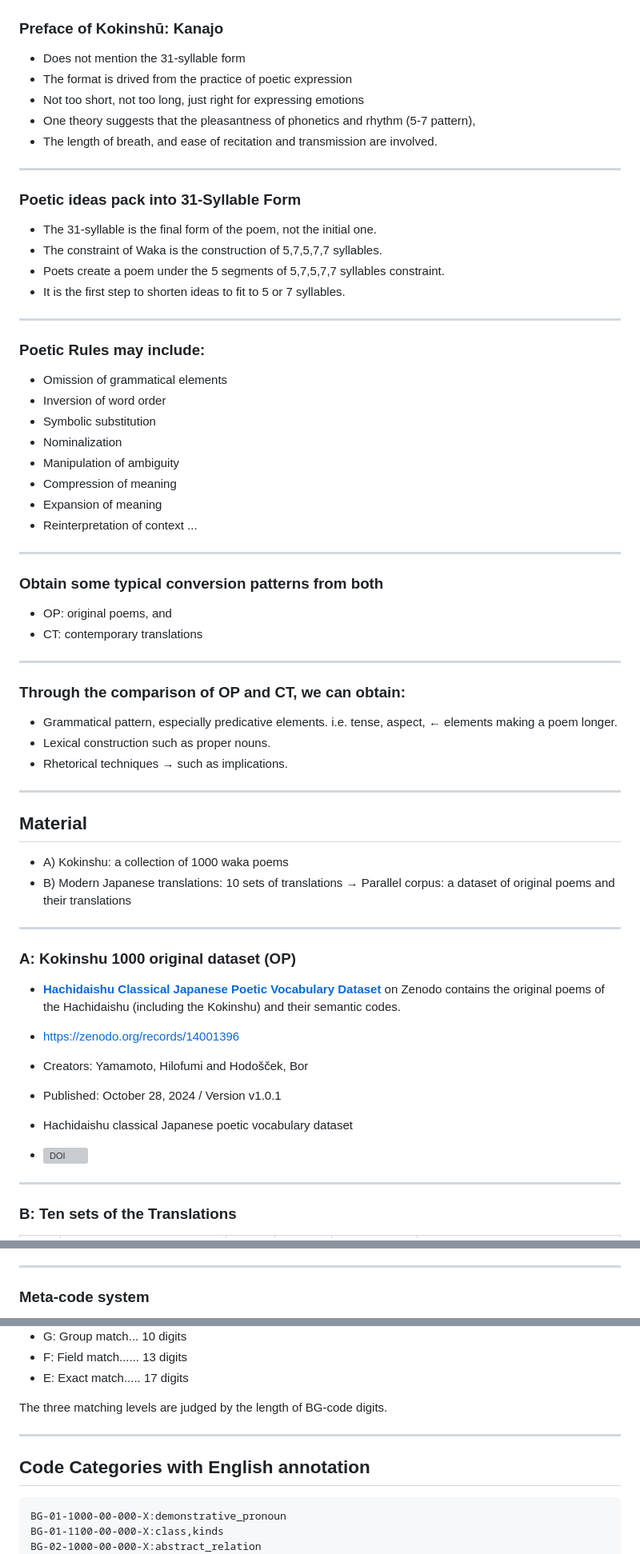
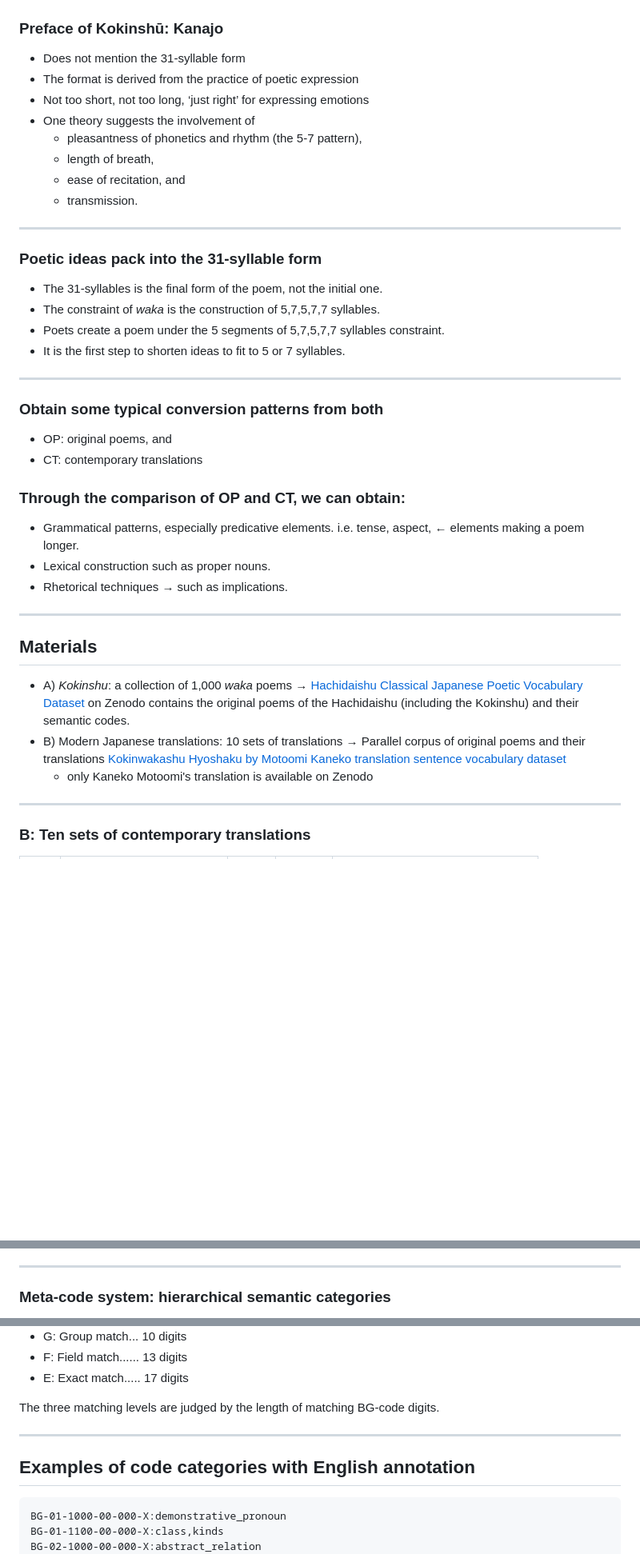
Before and after one commit to yamagen/plotting-poetry-2025, a Markdown page: slide.md, 3 parts joined by grey strips. Shown: that part at 80% size. Drawn GitHub-style; blank space fills up the shorter version; grey boxes are pictures that could not be loaded.

Commit message:
feat: shorten

````diff
--- a/slide.md
+++ b/slide.md
@@ -114,44 +122,49 @@ they express what they feel in their hearts
 ### **Preface of Kokinshū: Kanajo**
 
 - Does not mention the 31-syllable form
-- The format is drived from the practice of poetic expression
-- Not too short, not too long, just right for expressing emotions
-- One theory suggests that the pleasantness of phonetics and rhythm (5-7 pattern),
-- The length of breath, and ease of recitation and transmission are involved.
+- The format is derived from the practice of poetic expression
+- Not too short, not too long, ‘just right’ for expressing emotions
+- One theory suggests the involvement of
+  - pleasantness of phonetics and rhythm (the 5-7 pattern),
+  - length of breath,
+  - ease of recitation, and
+  - transmission.
 
 ---
 
-### **Poetic ideas pack into 31-Syllable Form**
+### **Poetic ideas pack into the 31-syllable form**
 
-- The 31-syllable is the final form of the poem, not the initial one.
-- The constraint of Waka is the construction of 5,7,5,7,7 syllables.
+- The 31-syllables is the final form of the poem, not the initial one.
+- The constraint of _waka_ is the construction of 5,7,5,7,7 syllables.
 - Poets create a poem under the 5 segments of 5,7,5,7,7 syllables constraint.
 - It is the first step to shorten ideas to fit to 5 or 7 syllables.
 
 ---
 
+<!--
+
 ### **Poetic Rules may include:**
 
-- Omission of grammatical elements
-- Inversion of word order
-- Symbolic substitution
-- Nominalization
-- Manipulation of ambiguity
-- Compression of meaning
-- Expansion of meaning
-- Reinterpretation of context
+- omission of grammatical elements
+- inversion of word order
+- symbolic substitution
+- nominalization
+- manipulation of ambiguity
+- compression of meaning
+- expansion of meaning
+- reinterpretation of context
   ...
 
 ---
+-->
 
 ### **Obtain some typical conversion patterns from both**
 
 - OP: original poems, and
 - CT: contemporary translations
 
----
 
 ### **Through the comparison of OP and CT, we can obtain:**
 
-- Grammatical pattern, especially predicative elements.
+- Grammatical patterns, especially predicative elements.
   i.e. tense, aspect, &larr; elements making a poem longer.
@@ -160,13 +173,17 @@ they express what they feel in their hearts
 
 ---
 
-## **Material**
+## **Materials**
 
-- A) Kokinshu: a collection of 1000 waka poems
+- A) _Kokinshu_: a collection of 1,000 _waka_ poems
+  &rarr; [Hachidaishu Classical Japanese Poetic Vocabulary Dataset](https://zenodo.org/records/14001396) on Zenodo contains the original poems of the Hachidaishu (including the Kokinshu) and their semantic codes.
 - B) Modern Japanese translations: 10 sets of translations
-  &rarr; Parallel corpus: a dataset of original poems and their translations
+  &rarr; Parallel corpus of original poems and their translations
+  [Kokinwakashu Hyoshaku by Motoomi Kaneko translation sentence vocabulary dataset](https://zenodo.org/records/13942707)
+  - only Kaneko Motoomi's translation is available on Zenodo
 
 ---
+<!--
 
 ### **A: Kokinshu 1000 original dataset (OP)**
 
@@ -179,6 +196,7 @@ they express what they feel in their hearts
 - [![DOI](https://zenodo.org/badge/DOI/10.5281/zenodo.14001396.svg)](https://doi.org/10.5281/zenodo.14001396)
 
 ---
+-->
 
-### **B: Ten sets of the Translations**
+### **B: Ten sets of contemporary translations**
 
@@ -318,7 +336,7 @@ We anotated each poem and each translation as the following:
 
 ---
 
-### **Meta-code system**
+### **Meta-code system: hierarchical semantic categories**
 
 <div class="datasetlarge">
  BG-01-2030-01-030-A-かみ-神 (god)
@@ -332,11 +350,11 @@ We anotated each poem and each translation as the following:
 - <span class="blue">F: Field match</span>...... 13 digits
 - <span class="red">E: Exact match</span>..... 17 digits
 
-The three matching levels are judged by the length of BG-code digits.
+The three matching levels are judged by the length of matching BG-code digits.
 
 ---
 
-## **Code Categories with English annotation**
+## **Examples of code categories with English annotation**
 
 ```
 BG-01-1000-00-000-X:demonstrative_pronoun
````
Also changed, not shown: other parts of slide.md (+156 -135 lines), images/IMG_7297.JPG (added), images/waka.png (added), 2 other files.
